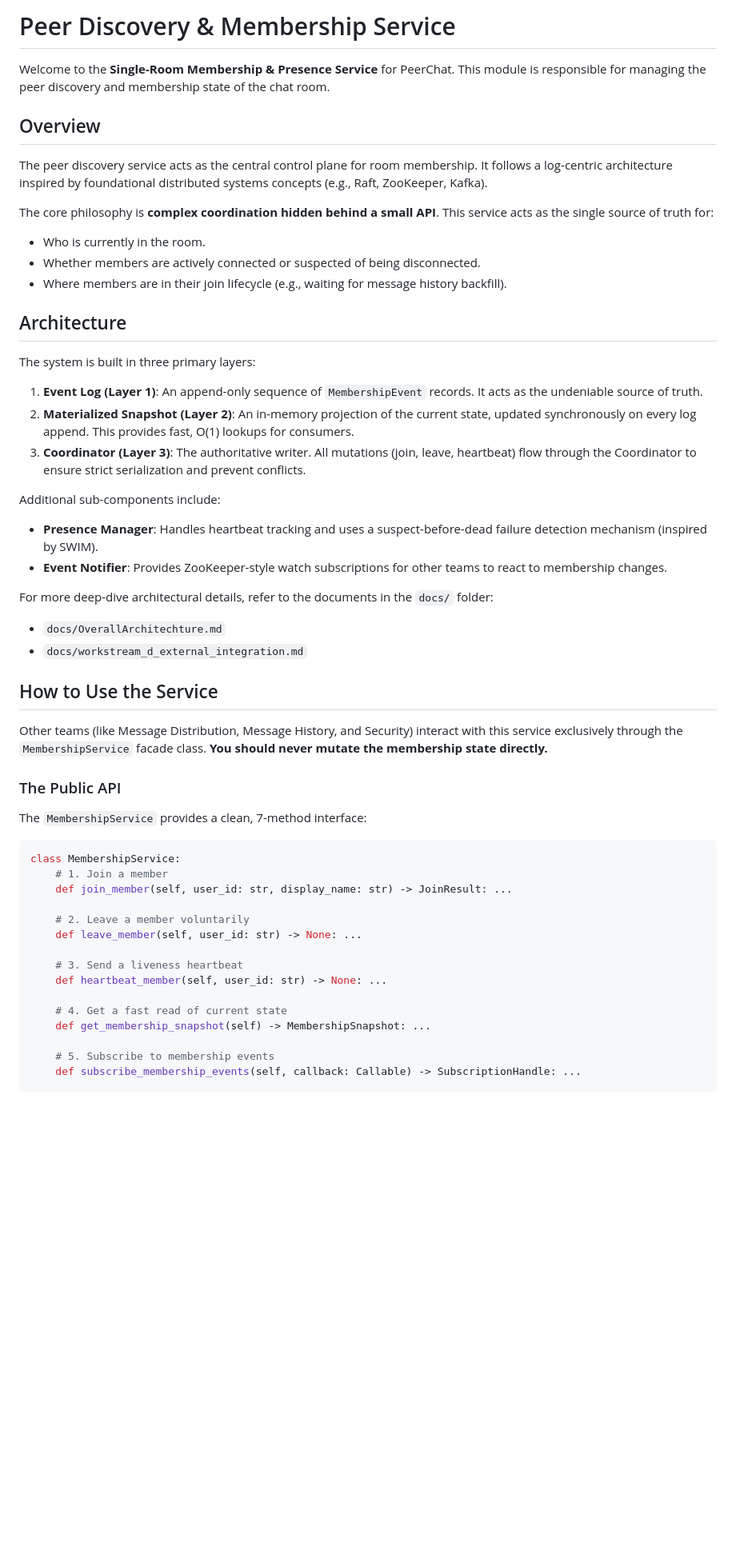
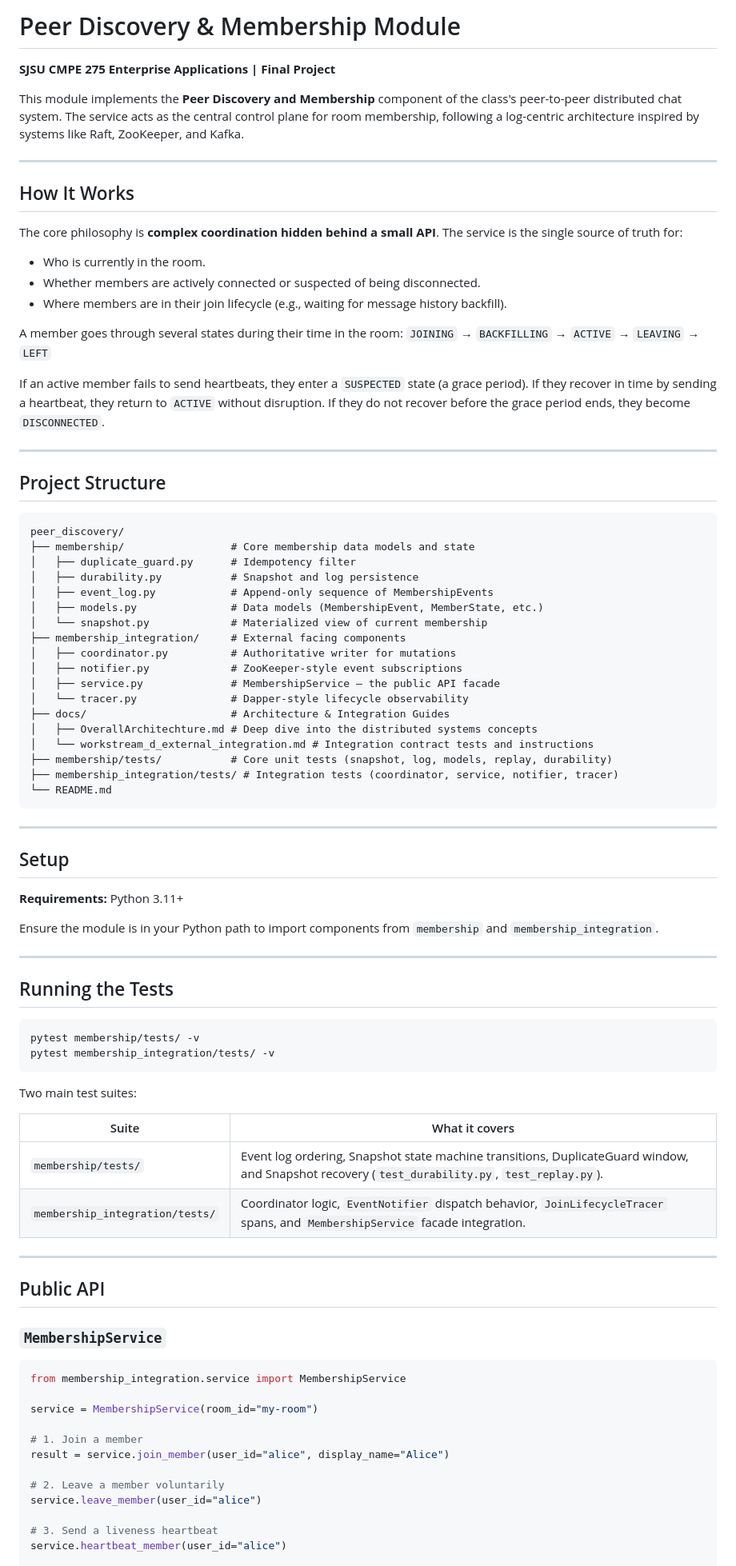
Before and after one commit to thatoneguy01/PeerChat, a Markdown page: peer_discovery/README.md, the part around one of its changes. Shown at 80% size. Drawn GitHub-style; blank space fills up the shorter version.

Commit message:
docs(peer_discovery): reformat README to match team reference structure

````diff
--- a/peer_discovery/README.md
+++ b/peer_discovery/README.md
@@ -1,53 +1,89 @@
-# Peer Discovery & Membership Service
+# Peer Discovery & Membership Module
 
-Welcome to the **Single-Room Membership & Presence Service** for PeerChat. This module is responsible for managing the peer discovery and membership state of the chat room.
+**SJSU CMPE 275 Enterprise Applications | Final Project**
 
-## Overview
+This module implements the **Peer Discovery and Membership** component of the class's peer-to-peer distributed chat system. The service acts as the central control plane for room membership, following a log-centric architecture inspired by systems like Raft, ZooKeeper, and Kafka.
 
-The peer discovery service acts as the central control plane for room membership. It follows a log-centric architecture inspired by foundational distributed systems concepts (e.g., Raft, ZooKeeper, Kafka).
+---
 
-The core philosophy is **complex coordination hidden behind a small API**. This service acts as the single source of truth for:
+## How It Works
+
+The core philosophy is **complex coordination hidden behind a small API**. The service is the single source of truth for:
 - Who is currently in the room.
 - Whether members are actively connected or suspected of being disconnected.
 - Where members are in their join lifecycle (e.g., waiting for message history backfill).
 
-## Architecture
+A member goes through several states during their time in the room:
+`JOINING` → `BACKFILLING` → `ACTIVE` → `LEAVING` → `LEFT`
 
-The system is built in three primary layers:
-1. **Event Log (Layer 1)**: An append-only sequence of `MembershipEvent` records. It acts as the undeniable source of truth.
-2. **Materialized Snapshot (Layer 2)**: An in-memory projection of the current state, updated synchronously on every log append. This provides fast, O(1) lookups for consumers.
-3. **Coordinator (Layer 3)**: The authoritative writer. All mutations (join, leave, heartbeat) flow through the Coordinator to ensure strict serialization and prevent conflicts.
+If an active member fails to send heartbeats, they enter a `SUSPECTED` state (a grace period). If they recover in time by sending a heartbeat, they return to `ACTIVE` without disruption. If they do not recover before the grace period ends, they become `DISCONNECTED`.
 
-Additional sub-components include:
-- **Presence Manager**: Handles heartbeat tracking and uses a suspect-before-dead failure detection mechanism (inspired by SWIM).
-- **Event Notifier**: Provides ZooKeeper-style watch subscriptions for other teams to react to membership changes.
+---
 
-For more deep-dive architectural details, refer to the documents in the `docs/` folder:
-- `docs/OverallArchitechture.md`
-- `docs/workstream_d_external_integration.md`
+## Project Structure
 
-## How to Use the Service
+```text
+peer_discovery/
+├── membership/                 # Core membership data models and state
+│   ├── duplicate_guard.py      # Idempotency filter
+│   ├── durability.py           # Snapshot and log persistence
+│   ├── event_log.py            # Append-only sequence of MembershipEvents
+│   ├── models.py               # Data models (MembershipEvent, MemberState, etc.)
+│   └── snapshot.py             # Materialized view of current membership
+├── membership_integration/     # External facing components
+│   ├── coordinator.py          # Authoritative writer for mutations
+│   ├── notifier.py             # ZooKeeper-style event subscriptions
+│   ├── service.py              # MembershipService — the public API facade
+│   └── tracer.py               # Dapper-style lifecycle observability
+├── docs/                       # Architecture & Integration Guides
+│   ├── OverallArchitechture.md # Deep dive into the distributed systems concepts
+│   └── workstream_d_external_integration.md # Integration contract tests and instructions
+├── membership/tests/           # Core unit tests (snapshot, log, models, replay, durability)
+├── membership_integration/tests/ # Integration tests (coordinator, service, notifier, tracer)
+└── README.md
+```
 
-Other teams (like Message Distribution, Message History, and Security) interact with this service exclusively through the `MembershipService` facade class. **You should never mutate the membership state directly.**
+---
 
-### The Public API
+## Setup
 
-The `MembershipService` provides a clean, 7-method interface:
+**Requirements:** Python 3.11+
+
+Ensure the module is in your Python path to import components from `membership` and `membership_integration`.
+
+---
+
+## Running the Tests
+
+```bash
+pytest membership/tests/ -v
+pytest membership_integration/tests/ -v
+```
+
+Two main test suites:
+
+| Suite | What it covers |
+|---|---|
+| `membership/tests/` | Event log ordering, Snapshot state machine transitions, DuplicateGuard window, and Snapshot recovery (`test_durability.py`, `test_replay.py`). |
+| `membership_integration/tests/` | Coordinator logic, `EventNotifier` dispatch behavior, `JoinLifecycleTracer` spans, and `MembershipService` facade integration. |
+
+---
+
+## Public API
+
+### `MembershipService`
 
 ```python
-class MembershipService:
-    # 1. Join a member
-    def join_member(self, user_id: str, display_name: str) -> JoinResult: ...
+from membership_integration.service import MembershipService
 
-    # 2. Leave a member voluntarily
-    def leave_member(self, user_id: str) -> None: ...
+service = MembershipService(room_id="my-room")
 
-    # 3. Send a liveness heartbeat
-    def heartbeat_member(self, user_id: str) -> None: ...
+# 1. Join a member
+result = service.join_member(user_id="alice", display_name="Alice")
 
-    # 4. Get a fast read of current state
-    def get_membership_snapshot(self) -> MembershipSnapshot: ...
+# 2. Leave a member voluntarily
+service.leave_member(user_id="alice")
 
-    # 5. Subscribe to membership events
-    def subscribe_membership_events(self, callback: Callable) -> SubscriptionHandle: ...
+# 3. Send a liveness heartbeat
+service.heartbeat_member(user_id="alice")
 
````
Also changed, not shown: other parts of peer_discovery/README.md (+72 -12 lines).
